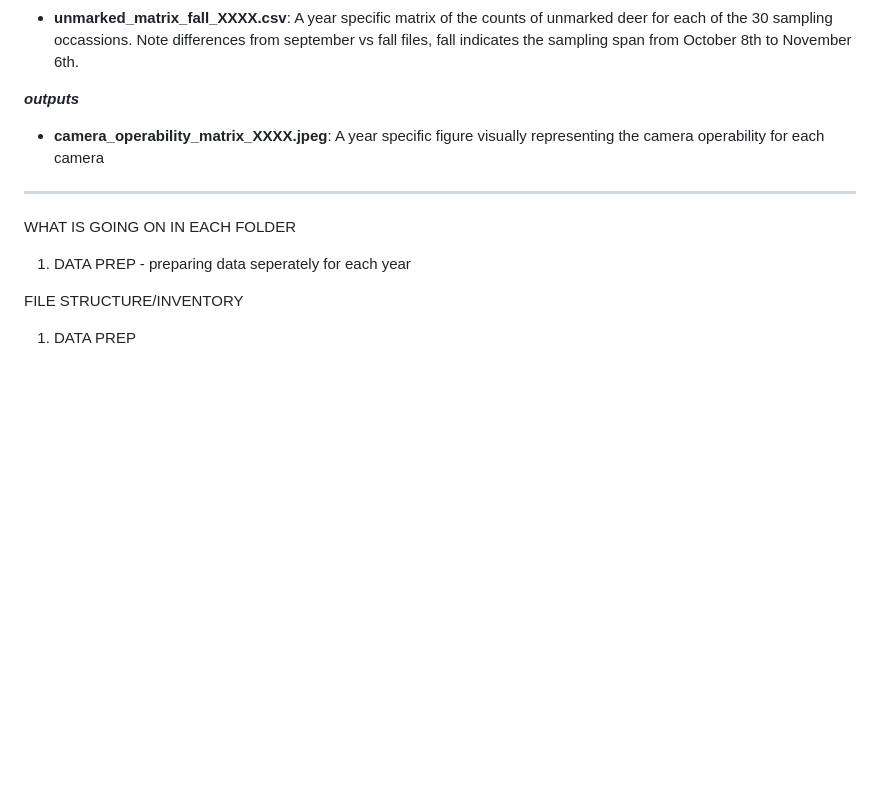
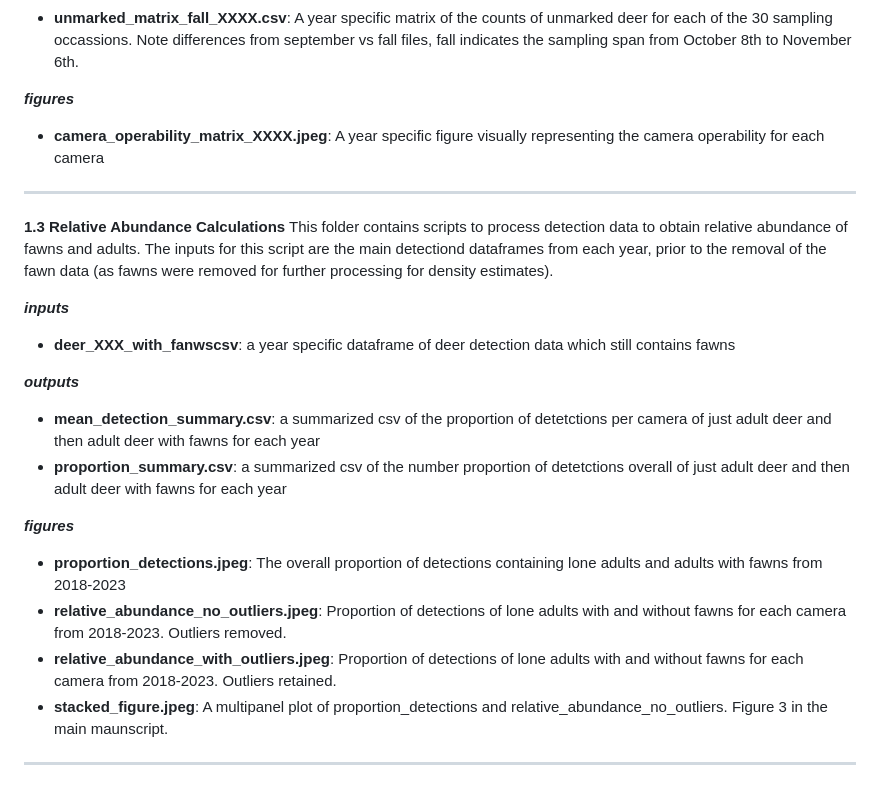
Before and after one commit to andrew-barnas/Oak-Bay-Deer-Density, a Markdown page: README.md, the part around the change. Drawn GitHub-style; blank space fills up the shorter version.

```diff
--- a/README.md
+++ b/README.md
@@ -69,13 +69,23 @@ This folder contains scripts to process raw camera data into summarized detectio
 * <span style = "color: #7B0F17;">**operation_matrix_september/fall_XXXX.csv**</span>: A year specific matrix of camera operability for each of the 30 sampling occassions. Note differences from september vs fall files, fall indicates the sampling span from October 8th to November 6th.
 * <span style = "color: #7B0F17;">**unmarked_matrix_fall_XXXX.csv**</span>: A year specific matrix of the counts of unmarked deer for each of the 30 sampling occassions. Note differences from september vs fall files, fall indicates the sampling span from October 8th to November 6th.
 
-**_outputs_**
+**_figures_**
 * <span style = "color: #7B0F17;">**camera_operability_matrix_XXXX.jpeg**</span>: A year specific figure visually representing the camera operability for each camera
 <hr>
 
-WHAT IS GOING ON IN EACH FOLDER
-1. DATA PREP - preparing data seperately for each year
+**1.3 Relative Abundance Calculations**
+This folder contains scripts to process detection data to obtain relative abundance of fawns and adults. The inputs for this script are the main detectiond dataframes from each year, prior to the removal of the fawn data (as fawns were removed for further processing for density estimates).
 
-FILE STRUCTURE/INVENTORY
+**_inputs_**
+* <span style = "color: #7B0F17;">**deer_XXX_with_fanwscsv**</span>: a year specific dataframe of deer detection data which still contains fawns
 
-1. DATA PREP
+**_outputs_**
+* <span style = "color: #7B0F17;">**mean_detection_summary.csv**</span>: a summarized csv of the proportion of detetctions per camera of just adult deer and then adult deer with fawns for each year
+* <span style = "color: #7B0F17;">**proportion_summary.csv**</span>: a summarized csv of the number proportion of detetctions overall of just adult deer and then adult deer with fawns for each year
+
+**_figures_**
+* <span style = "color: #7B0F17;">**proportion_detections.jpeg**</span>: The overall proportion of detections containing lone adults and adults with fawns from 2018-2023
+* <span style = "color: #7B0F17;">**relative_abundance_no_outliers.jpeg**</span>: Proportion of detections of lone adults with and without fawns for each camera from 2018-2023. Outliers removed.
+* <span style = "color: #7B0F17;">**relative_abundance_with_outliers.jpeg**</span>: Proportion of detections of lone adults with and without fawns for each camera from 2018-2023. Outliers retained.
+* <span style = "color: #7B0F17;">**stacked_figure.jpeg**</span>: A multipanel plot of proportion_detections and relative_abundance_no_outliers. Figure 3 in the main maunscript.
+<hr>
```
